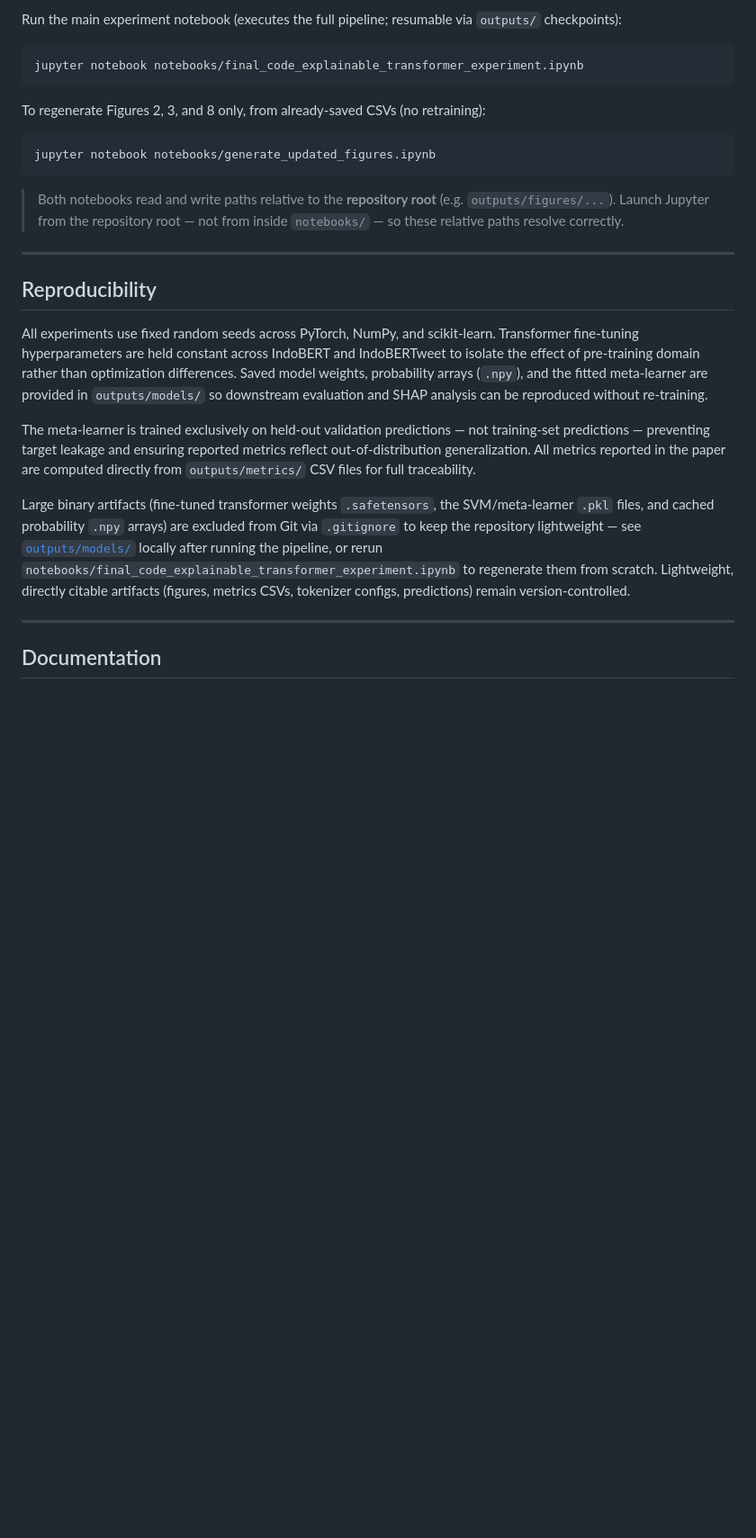
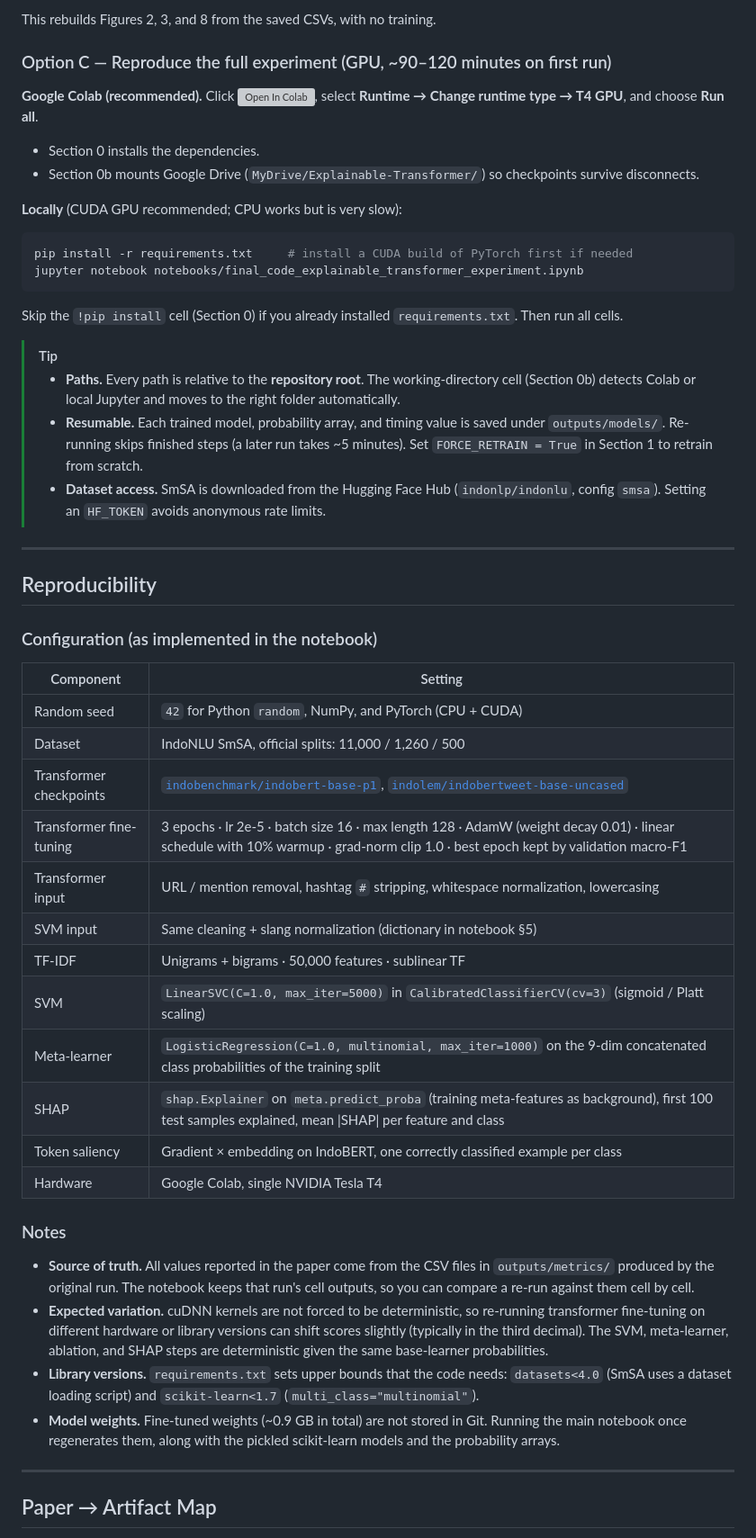
Before and after one commit to ResearchSpirit/transformer-calibration-analysis, a Markdown page: README.md, the part around one of its changes. Shown at 90% size. Rendered like a GitHub page; blank space fills up the shorter version; grey boxes are pictures that could not be loaded.

````diff
--- a/README.md
+++ b/README.md
@@ -181,30 +194,56 @@ pip install -r requirements.txt
 ```
 
-Run the main experiment notebook (executes the full pipeline; resumable via `outputs/` checkpoints):
+This rebuilds Figures 2, 3, and 8 from the saved CSVs, with no training.
+
+### Option C — Reproduce the full experiment (GPU, ~90–120 minutes on first run)
+
+**Google Colab (recommended).** Click [![Open In Colab](https://colab.research.google.com/assets/colab-badge.svg)](https://colab.research.google.com/github/ResearchSpirit/transformer-calibration-analysis/blob/main/notebooks/final_code_explainable_transformer_experiment.ipynb), select **Runtime → Change runtime type → T4 GPU**, and choose **Run all**.
+- Section 0 installs the dependencies.
+- Section 0b mounts Google Drive (`MyDrive/Explainable-Transformer/`) so checkpoints survive disconnects.
+
+**Locally** (CUDA GPU recommended; CPU works but is very slow):
 
 ```bash
+pip install -r requirements.txt     # install a CUDA build of PyTorch first if needed
 jupyter notebook notebooks/final_code_explainable_transformer_experiment.ipynb
 ```
 
-To regenerate Figures 2, 3, and 8 only, from already-saved CSVs (no retraining):
+Skip the `!pip install` cell (Section 0) if you already installed `requirements.txt`. Then run all cells.
 
-```bash
-jupyter notebook notebooks/generate_updated_figures.ipynb
-```
-
-> Both notebooks read and write paths relative to the **repository root** (e.g. `outputs/figures/...`). Launch Jupyter from the repository root — not from inside `notebooks/` — so these relative paths resolve correctly.
+> [!TIP]
+> - **Paths.** Every path is relative to the **repository root**. The working-directory cell (Section 0b) detects Colab or local Jupyter and moves to the right folder automatically.
+> - **Resumable.** Each trained model, probability array, and timing value is saved under `outputs/models/`. Re-running skips finished steps (a later run takes ~5 minutes). Set `FORCE_RETRAIN = True` in Section 1 to retrain from scratch.
+> - **Dataset access.** SmSA is downloaded from the Hugging Face Hub (`indonlp/indonlu`, config `smsa`). Setting an `HF_TOKEN` avoids anonymous rate limits.
 
 ---
 
 ## Reproducibility
 
-All experiments use fixed random seeds across PyTorch, NumPy, and scikit-learn. Transformer fine-tuning hyperparameters are held constant across IndoBERT and IndoBERTweet to isolate the effect of pre-training domain rather than optimization differences. Saved model weights, probability arrays (`.npy`), and the fitted meta-learner are provided in `outputs/models/` so downstream evaluation and SHAP analysis can be reproduced without re-training.
+### Configuration (as implemented in the notebook)
 
-The meta-learner is trained exclusively on held-out validation predictions — not training-set predictions — preventing target leakage and ensuring reported metrics reflect out-of-distribution generalization. All metrics reported in the paper are computed directly from `outputs/metrics/` CSV files for full traceability.
+| Component | Setting |
+|---|---|
+| Random seed | `42` for Python `random`, NumPy, and PyTorch (CPU + CUDA) |
+| Dataset | IndoNLU SmSA, official splits: 11,000 / 1,260 / 500 |
+| Transformer checkpoints | [`indobenchmark/indobert-base-p1`](https://huggingface.co/indobenchmark/indobert-base-p1), [`indolem/indobertweet-base-uncased`](https://huggingface.co/indolem/indobertweet-base-uncased) |
+| Transformer fine-tuning | 3 epochs · lr 2e-5 · batch size 16 · max length 128 · AdamW (weight decay 0.01) · linear schedule with 10% warmup · grad-norm clip 1.0 · best epoch kept by validation macro-F1 |
+| Transformer input | URL / mention removal, hashtag `#` stripping, whitespace normalization, lowercasing |
+| SVM input | Same cleaning + slang normalization (dictionary in notebook §5) |
+| TF-IDF | Unigrams + bigrams · 50,000 features · sublinear TF |
+| SVM | `LinearSVC(C=1.0, max_iter=5000)` in `CalibratedClassifierCV(cv=3)` (sigmoid / Platt scaling) |
+| Meta-learner | `LogisticRegression(C=1.0, multinomial, max_iter=1000)` on the 9-dim concatenated class probabilities of the training split |
+| SHAP | `shap.Explainer` on `meta.predict_proba` (training meta-features as background), first 100 test samples explained, mean \|SHAP\| per feature and class |
+| Token saliency | Gradient × embedding on IndoBERT, one correctly classified example per class |
+| Hardware | Google Colab, single NVIDIA Tesla T4 |
 
-Large binary artifacts (fine-tuned transformer weights `.safetensors`, the SVM/meta-learner `.pkl` files, and cached probability `.npy` arrays) are excluded from Git via `.gitignore` to keep the repository lightweight — see [`outputs/models/`](outputs/models/) locally after running the pipeline, or rerun `notebooks/final_code_explainable_transformer_experiment.ipynb` to regenerate them from scratch. Lightweight, directly citable artifacts (figures, metrics CSVs, tokenizer configs, predictions) remain version-controlled.
+### Notes
+
+- **Source of truth.** All values reported in the paper come from the CSV files in `outputs/metrics/` produced by the original run. The notebook keeps that run's cell outputs, so you can compare a re-run against them cell by cell.
+- **Expected variation.** cuDNN kernels are not forced to be deterministic, so re-running transformer fine-tuning on different hardware or library versions can shift scores slightly (typically in the third decimal). The SVM, meta-learner, ablation, and SHAP steps are deterministic given the same base-learner probabilities.
+- **Library versions.** `requirements.txt` sets upper bounds that the code needs: `datasets<4.0` (SmSA uses a dataset loading script) and `scikit-learn<1.7` (`multi_class="multinomial"`).
+- **Model weights.** Fine-tuned weights (~0.9 GB in total) are not stored in Git. Running the main notebook once regenerates them, along with the pickled scikit-learn models and the probability arrays.
 
 ---
 
-## Documentation
+## Paper → Artifact Map
 
````
Also changed, not shown: other parts of README.md (+195 -141 lines), assets/architecture_diagram.png (renamed from outputs/Diagram.png), certificates/Authors-Certificate.png (added), certificates/Presenter-Certificate.png (added), outputs/figures/fig8_ablation_comparison_updated.png (renamed from outputs/figures/fi8_ablation_comparison_updated.png), 5 other files.
